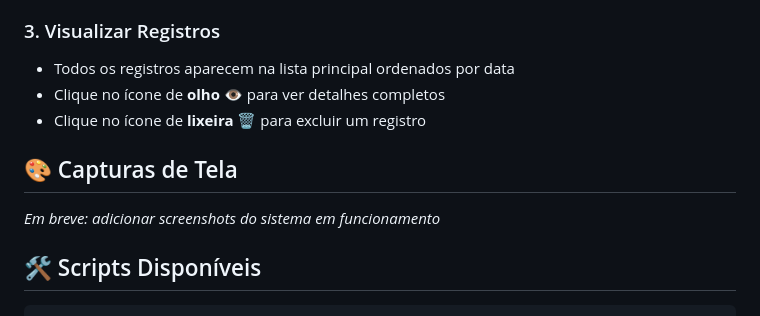
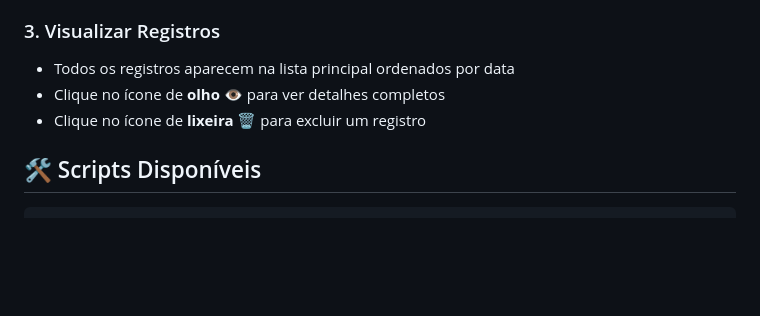
Before and after one commit to Luizdias98/sistema-cpd-loja, a Markdown page: README.md, the part around the change. GitHub-like rendering; blank space fills up the shorter version.

````diff
--- a/README.md
+++ b/README.md
@@ -129,10 +129,6 @@ O sistema utiliza o **Local Storage** do navegador para armazenar dados de forma
 - Clique no ícone de **olho** 👁️ para ver detalhes completos
 - Clique no ícone de **lixeira** 🗑️ para excluir um registro
 
-## 🎨 Capturas de Tela
-
-_Em breve: adicionar screenshots do sistema em funcionamento_
-
 ## 🛠️ Scripts Disponíveis
 
 ```bash
````
